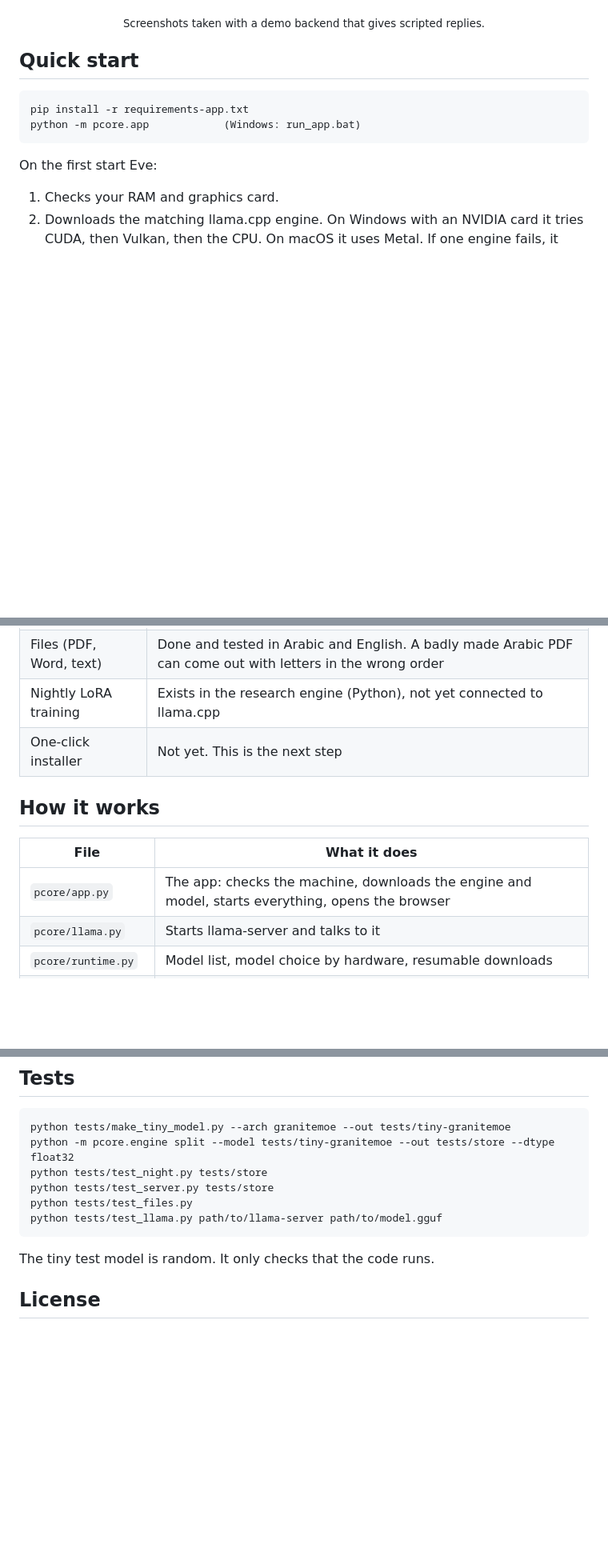
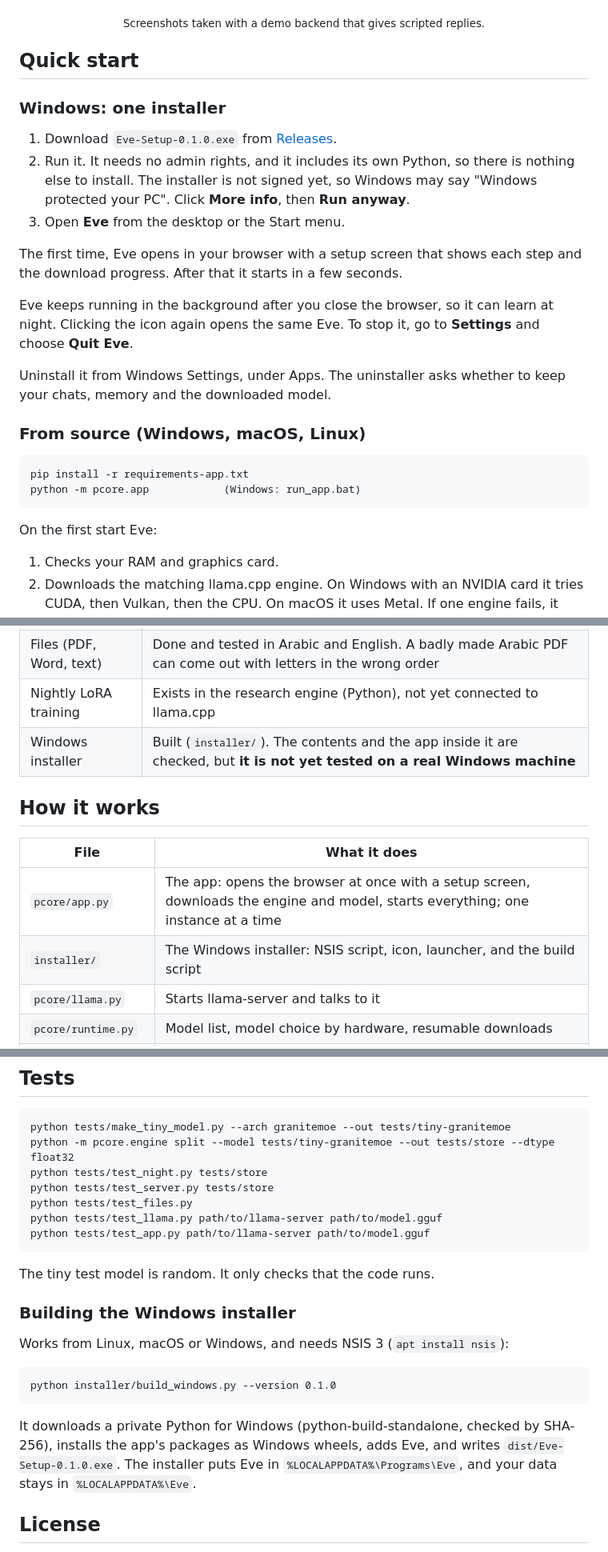
Before and after one commit to basillt/eve, a Markdown page: README.md, 3 parts joined by grey strips. Shown at 80% size. GitHub-like rendering; blank space fills up the shorter version.

````diff
--- a/README.md
+++ b/README.md
@@ -53,6 +53,19 @@ and sleeps at night while she sorts the day's memories.
 
 ## Quick start
 
+### Windows: one installer
+1. Download `Eve-Setup-0.1.0.exe` from [Releases](https://github.com/basillt/eve/releases).
+2. Run it. It needs no admin rights, and it includes its own Python, so there is nothing else to install.
+   The installer is not signed yet, so Windows may say "Windows protected your PC". Click **More info**, then **Run anyway**.
+3. Open **Eve** from the desktop or the Start menu.
+
+The first time, Eve opens in your browser with a setup screen that shows each step and the download progress. After that it starts in a few seconds.
+
+Eve keeps running in the background after you close the browser, so it can learn at night. Clicking the icon again opens the same Eve. To stop it, go to **Settings** and choose **Quit Eve**.
+
+Uninstall it from Windows Settings, under Apps. The uninstaller asks whether to keep your chats, memory and the downloaded model.
+
+### From source (Windows, macOS, Linux)
 ```
 pip install -r requirements-app.txt
 python -m pcore.app            (Windows: run_app.bat)
@@ -93,13 +106,14 @@ This is an early version.
 | Real Qwen models | Download and selection are written but **not yet tested** in the build environment |
 | Files (PDF, Word, text) | Done and tested in Arabic and English. A badly made Arabic PDF can come out with letters in the wrong order |
 | Nightly LoRA training | Exists in the research engine (Python), not yet connected to llama.cpp |
-| One-click installer | Not yet. This is the next step |
+| Windows installer | Built (`installer/`). The contents and the app inside it are checked, but **it is not yet tested on a real Windows machine** |
 
 ## How it works
 
 | File | What it does |
 |---|---|
-| `pcore/app.py` | The app: checks the machine, downloads the engine and model, starts everything, opens the browser |
+| `pcore/app.py` | The app: opens the browser at once with a setup screen, downloads the engine and model, starts everything; one instance at a time |
+| `installer/` | The Windows installer: NSIS script, icon, launcher, and the build script |
 | `pcore/llama.py` | Starts llama-server and talks to it |
 | `pcore/runtime.py` | Model list, model choice by hardware, resumable downloads |
 | `pcore/hardware.py` | Detects RAM, graphics card and OS |
@@ -177,8 +191,17 @@ python tests/test_night.py tests/store
 python tests/test_server.py tests/store
 python tests/test_files.py
 python tests/test_llama.py path/to/llama-server path/to/model.gguf
+python tests/test_app.py path/to/llama-server path/to/model.gguf
 ```
 The tiny test model is random. It only checks that the code runs.
+
+### Building the Windows installer
+Works from Linux, macOS or Windows, and needs NSIS 3 (`apt install nsis`):
+```
+python installer/build_windows.py --version 0.1.0
+```
+It downloads a private Python for Windows (python-build-standalone, checked by SHA-256), installs the app's packages as Windows wheels, adds Eve, and writes `dist/Eve-Setup-0.1.0.exe`.
+The installer puts Eve in `%LOCALAPPDATA%\Programs\Eve`, and your data stays in `%LOCALAPPDATA%\Eve`.
 
 ## License
 
````
Also changed, not shown: installer/eve-256.png (added), 12 other files.
